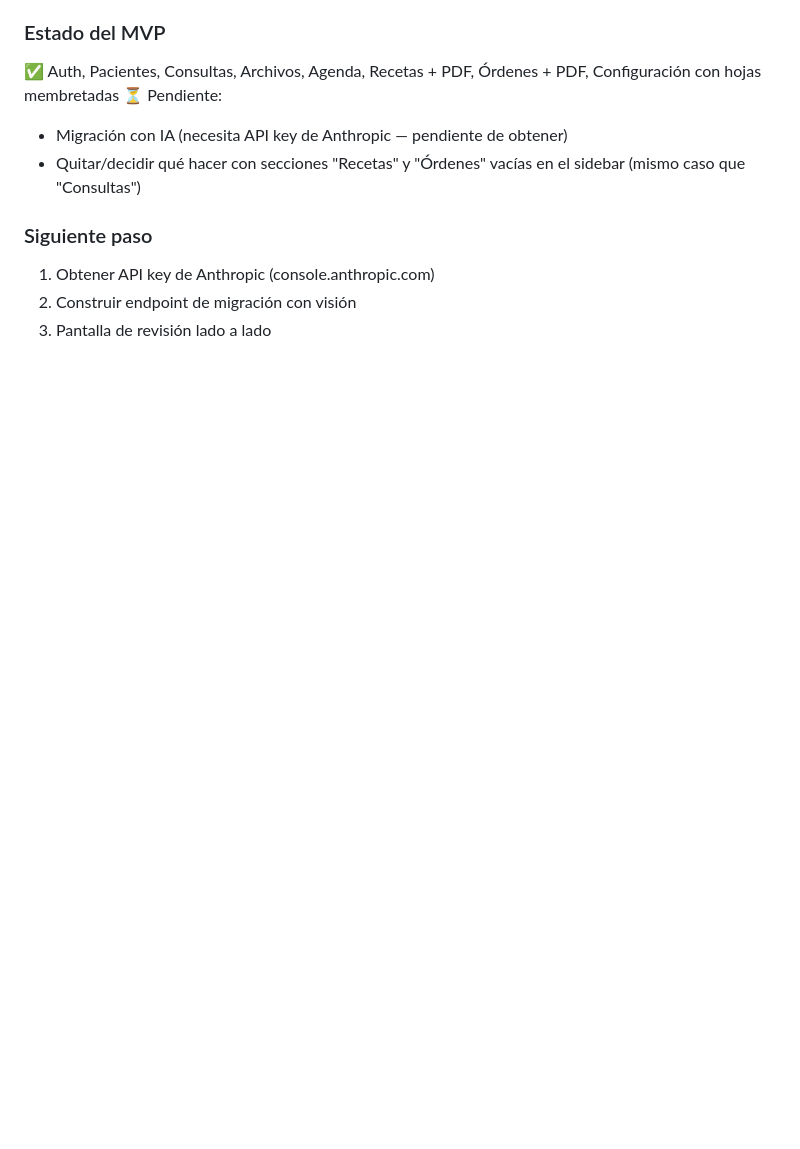
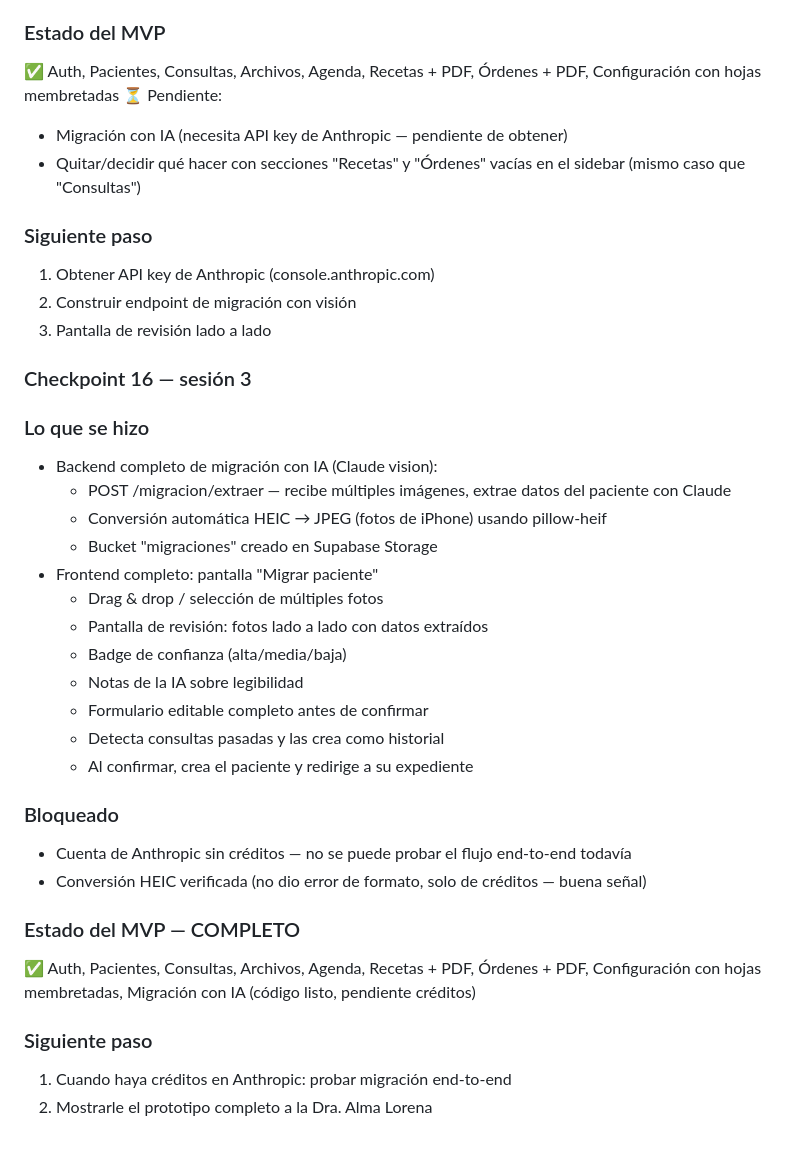
Before and after one commit to Jesusmontya/Exped_alpha, a Markdown page: CONTEXT.md, the part around the change. GitHub-like rendering; blank space fills up the shorter version.

Commit message:
Document migration backend and frontend features
Added details about the completion of the migration backend with AI and frontend features for patient migration.

```diff
--- a/CONTEXT.md
+++ b/CONTEXT.md
@@ -335,3 +335,36 @@ el sistema con pacientes reales.
 1. Obtener API key de Anthropic (console.anthropic.com)
 2. Construir endpoint de migración con visión
 3. Pantalla de revisión lado a lado
+
+### Checkpoint 16 — sesión 3
+
+### Lo que se hizo
+- Backend completo de migración con IA (Claude vision):
+  - POST /migracion/extraer — recibe múltiples imágenes,
+    extrae datos del paciente con Claude
+  - Conversión automática HEIC → JPEG (fotos de iPhone)
+    usando pillow-heif
+  - Bucket "migraciones" creado en Supabase Storage
+- Frontend completo: pantalla "Migrar paciente"
+  - Drag & drop / selección de múltiples fotos
+  - Pantalla de revisión: fotos lado a lado con datos extraídos
+  - Badge de confianza (alta/media/baja)
+  - Notas de la IA sobre legibilidad
+  - Formulario editable completo antes de confirmar
+  - Detecta consultas pasadas y las crea como historial
+  - Al confirmar, crea el paciente y redirige a su expediente
+
+### Bloqueado
+- Cuenta de Anthropic sin créditos — no se puede probar el
+  flujo end-to-end todavía
+- Conversión HEIC verificada (no dio error de formato, solo
+  de créditos — buena señal)
+
+### Estado del MVP — COMPLETO
+✅ Auth, Pacientes, Consultas, Archivos, Agenda, Recetas + PDF,
+   Órdenes + PDF, Configuración con hojas membretadas,
+   Migración con IA (código listo, pendiente créditos)
+
+### Siguiente paso
+1. Cuando haya créditos en Anthropic: probar migración end-to-end
+2. Mostrarle el prototipo completo a la Dra. Alma Lorena
```
